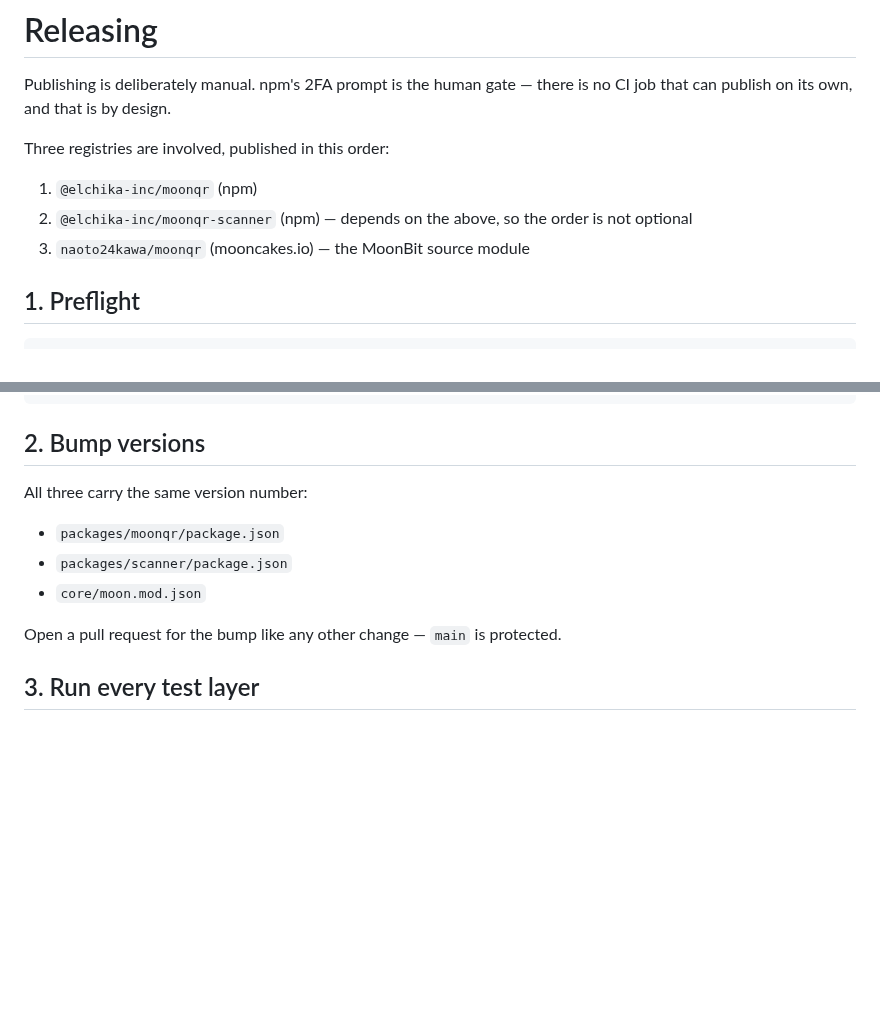
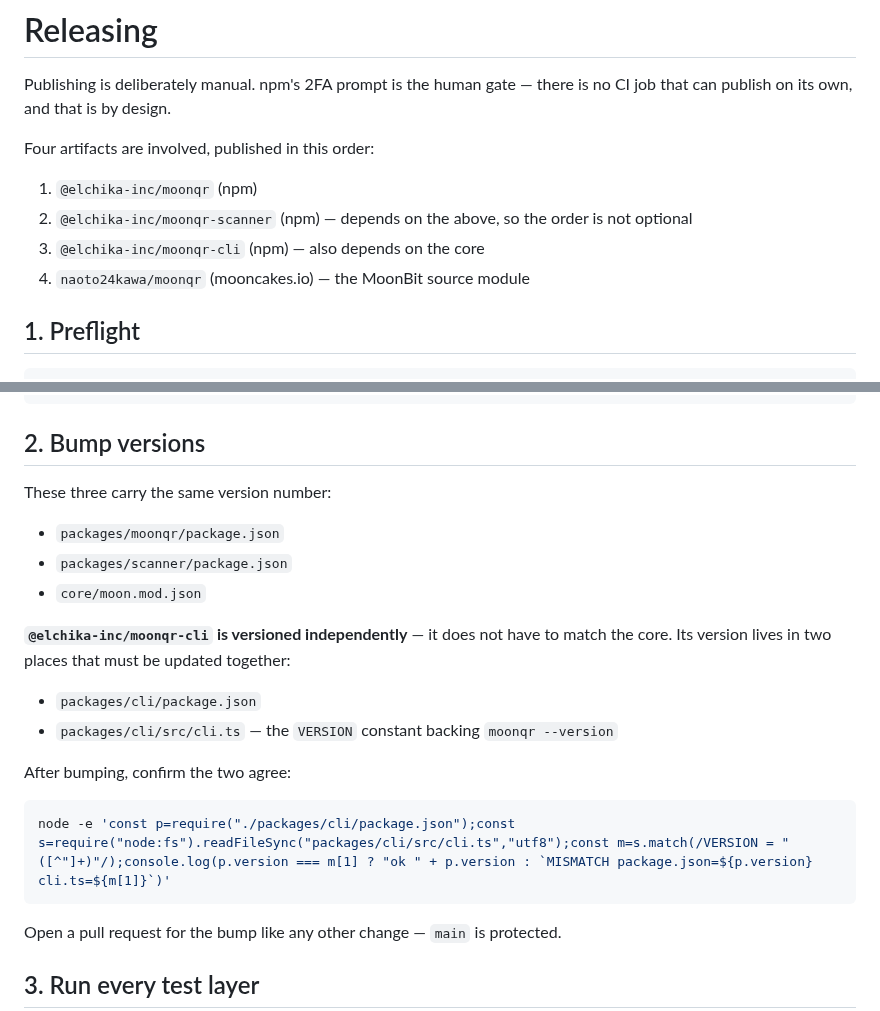
Before and after one commit to elchika-inc/moonqr, a Markdown page: RELEASING.md, 2 parts joined by grey strips. GitHub-like rendering; blank space fills up the shorter version.

````diff
--- a/RELEASING.md
+++ b/RELEASING.md
@@ -3,11 +3,12 @@
 Publishing is deliberately manual. npm's 2FA prompt is the human gate — there is no CI job that
 can publish on its own, and that is by design.
 
-Three registries are involved, published in this order:
+Four artifacts are involved, published in this order:
 
 1. `@elchika-inc/moonqr` (npm)
 2. `@elchika-inc/moonqr-scanner` (npm) — depends on the above, so the order is not optional
-3. `naoto24kawa/moonqr` (mooncakes.io) — the MoonBit source module
+3. `@elchika-inc/moonqr-cli` (npm) — also depends on the core
+4. `naoto24kawa/moonqr` (mooncakes.io) — the MoonBit source module
 
 ## 1. Preflight
 
@@ -27,11 +28,23 @@ moon whoami         # "Logged in as <user>"
 
 ## 2. Bump versions
 
-All three carry the same version number:
+These three carry the same version number:
 
 - `packages/moonqr/package.json`
 - `packages/scanner/package.json`
 - `core/moon.mod.json`
+
+**`@elchika-inc/moonqr-cli` is versioned independently** — it does not have to match the core. Its
+version lives in two places that must be updated together:
+
+- `packages/cli/package.json`
+- `packages/cli/src/cli.ts` — the `VERSION` constant backing `moonqr --version`
+
+After bumping, confirm the two agree:
+
+```sh
+node -e 'const p=require("./packages/cli/package.json");const s=require("node:fs").readFileSync("packages/cli/src/cli.ts","utf8");const m=s.match(/VERSION = "([^"]+)"/);console.log(p.version === m[1] ? "ok " + p.version : `MISMATCH package.json=${p.version} cli.ts=${m[1]}`)'
+```
 
 Open a pull request for the bump like any other change — `main` is protected.
 
````
Also changed, not shown: README.md (+1 -0 lines), packages/cli/README.md (added, +68 -0 lines).
